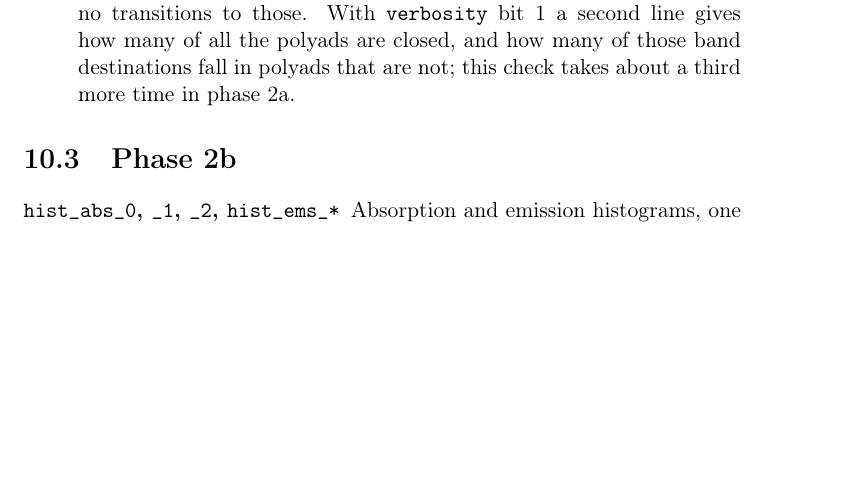
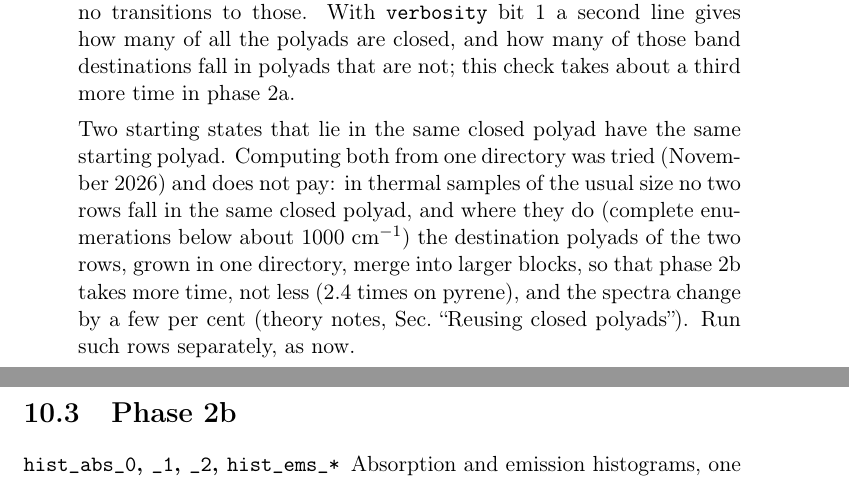
Before and after one commit to gmulas/AnharmoniCaOs-manual, a LaTeX document (manual.tex, which reads chapters/outputs.tex): part of page 74 of 78 before the commit and two parts of pages 74 and 75 of 79 after it, the two joined at a grey line, cut so that both start at the same text, the shorter picture padded with empty space. Compiled offline with pdfLaTeX.

Commit message:
Say that computing several starting states of a closed polyad together was tried and does not pay
Next to the 'starting polyad:' line of the phase-2a log: rows in the same
closed polyad share the starting polyad, but grouping them (tested in
November 2026, code PR #177, not merged) merges their destination
polyads into larger blocks, so phase 2b takes 2.4 times longer on pyrene
and the spectra change by a few per cent; and in thermal samples no two
rows fall in the same closed polyad. Users should keep running them
separately.

Verified: make pdf (latexmk -g) builds with no undefined references.

Co-Authored-By: Claude Opus 5.5 <noreply@anthropic.com>
Claude-Session: https://claude.ai/code/session_012Ty3xLiUJLDvVUdnJaCrFk

```diff
--- a/chapters/outputs.tex
+++ b/chapters/outputs.tex
@@ -60,6 +60,16 @@
   \opt{verbosity} bit~1 a second line gives how many of all the polyads are
   closed, and how many of those band destinations fall in polyads that are
   not; this check takes about a third more time in phase~2a.
+
+  Two starting states that lie in the same closed polyad have the same
+  starting polyad. Computing both from one directory was tried (November
+  2026) and does not pay: in thermal samples of the usual size no two
+  rows fall in the same closed polyad, and where they do (complete
+  enumerations below about 1000~cm$^{-1}$) the destination polyads of the
+  two rows, grown in one directory, merge into larger blocks, so that
+  phase~2b takes more time, not less (2.4 times on pyrene), and the
+  spectra change by a few per cent \notes{Sec.~``Reusing closed polyads''}.
+  Run such rows separately, as now.
 \end{description}
 \section{Phase 2b}
 \begin{description}
```
